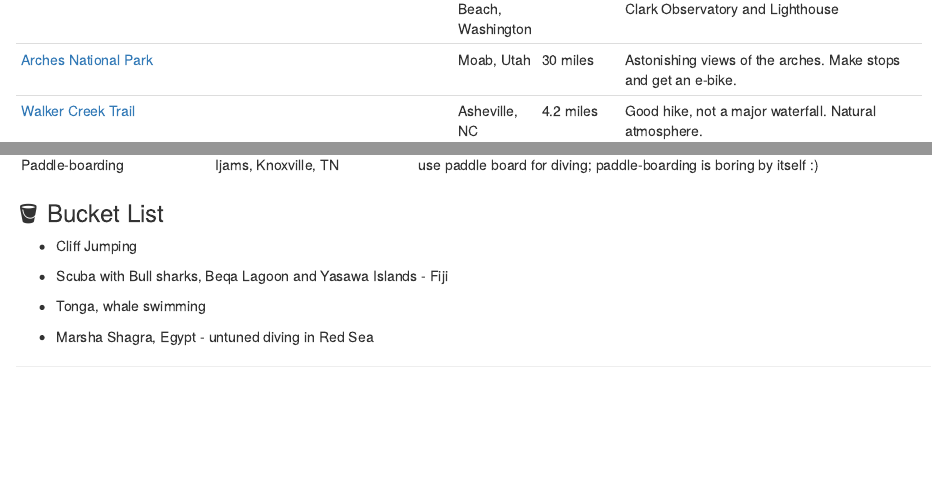
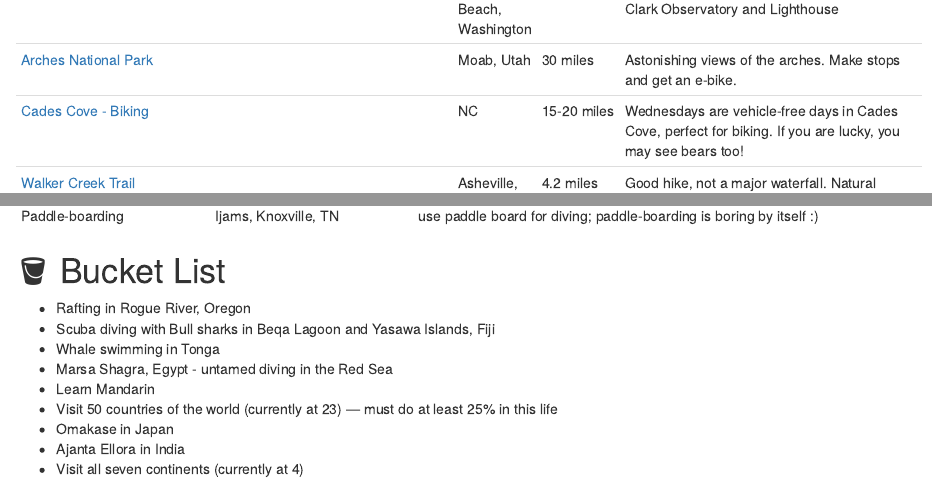
Before and after one commit to harshvardhaniimi/blog, an R Markdown document (content/posts/2022-04-20-adr-activities/index.Rmd): the page in a window 1100 px wide, from 1440 px down, and a second part further down, joined at a grey line. Rendered offline with R 4.5, knitr and Pandoc, with nearby package versions; some code elsewhere in the file could not run offline.

Commit message:
adr activities updates

```diff
--- a/content/posts/2022-04-20-adr-activities/index.Rmd
+++ b/content/posts/2022-04-20-adr-activities/index.Rmd
@@ -129,6 +129,8 @@
 +----------------------------------------------------------------------------------------------------------------------------------------------------------------------------------------------------+-----------------------------+------------------+-------------------------------------------------------------------------------------------------------------------------------------+
 | [Arches National Park](https://www.nps.gov/arch/planyourvisit/biking.htm)                                                                                                                          | Moab, Utah                  | 30 miles         | Astonishing views of the arches. Make stops and get an e-bike.                                                                      |
 +----------------------------------------------------------------------------------------------------------------------------------------------------------------------------------------------------+-----------------------------+------------------+-------------------------------------------------------------------------------------------------------------------------------------+
+| [Cades Cove - Biking](https://www.nps.gov/grsm/planyourvisit/cades-cove-vehicle-free-days.htm)                                                                                                     | NC                          | 15-20 miles      | Wednesdays are vehicle-free days in Cades Cove, perfect for biking. If you are lucky, you may see bears too!                        |
++----------------------------------------------------------------------------------------------------------------------------------------------------------------------------------------------------+-----------------------------+------------------+-------------------------------------------------------------------------------------------------------------------------------------+
 | [Walker Creek Trail](https://www.alltrails.com/trail/us/north-carolina/walker-creek-trail?openai_user_id=01879e4e-a7e1-5e0c-8a17-98cb40ab5c5b&openai_conv_id=4b588a9f-bf98-5e8a-a4cf-149713be306c) | Asheville, NC               | 4.2 miles        | Good hike, not a major waterfall. Natural atmosphere.                                                                               |
 +----------------------------------------------------------------------------------------------------------------------------------------------------------------------------------------------------+-----------------------------+------------------+-------------------------------------------------------------------------------------------------------------------------------------+
 | [Triple Falls Trail on Bruce Creek](https://www.alltrails.com/trail/us/tennessee/triple-falls-trail-on-bruce-creek)                                                                                | Carryville, TN              | 1.9 miles        | Wonderful hike! Beautiful waterfalls right from start and the mountain top views are breathtaking.                                  |
@@ -208,12 +209,14 @@
 | Paddle-boarding                    | Ijams, Knoxville, TN                | use paddle board for diving; paddle-boarding is boring by itself :)                           |
 +------------------------------------+-------------------------------------+-----------------------------------------------------------------------------------------------+
 
-### 🪣 Bucket List
+# 🪣 Bucket List
 
--   Cliff Jumping
-
--   Scuba with Bull sharks, Beqa Lagoon and Yasawa Islands - Fiji
-
--   Tonga, whale swimming
-
--   Marsha Shagra, Egypt - untuned diving in Red Sea
+-   Rafting in Rogue River, Oregon
+-   Scuba diving with Bull sharks in Beqa Lagoon and Yasawa Islands, Fiji
+-   Whale swimming in Tonga
+-   Marsa Shagra, Egypt - untamed diving in the Red Sea
+-   Learn Mandarin
+-   Visit 50 countries of the world (currently at 23) --- must do at least 25% in this life
+-   Omakase in Japan
+-   Ajanta Ellora in India
+-   Visit all seven continents (currently at 4)
```
Also changed, not shown: content/posts/2022-04-20-adr-activities/index.html, content/posts/2022-04-20-adr-activities/index.Rmd (3 more changed lines).
